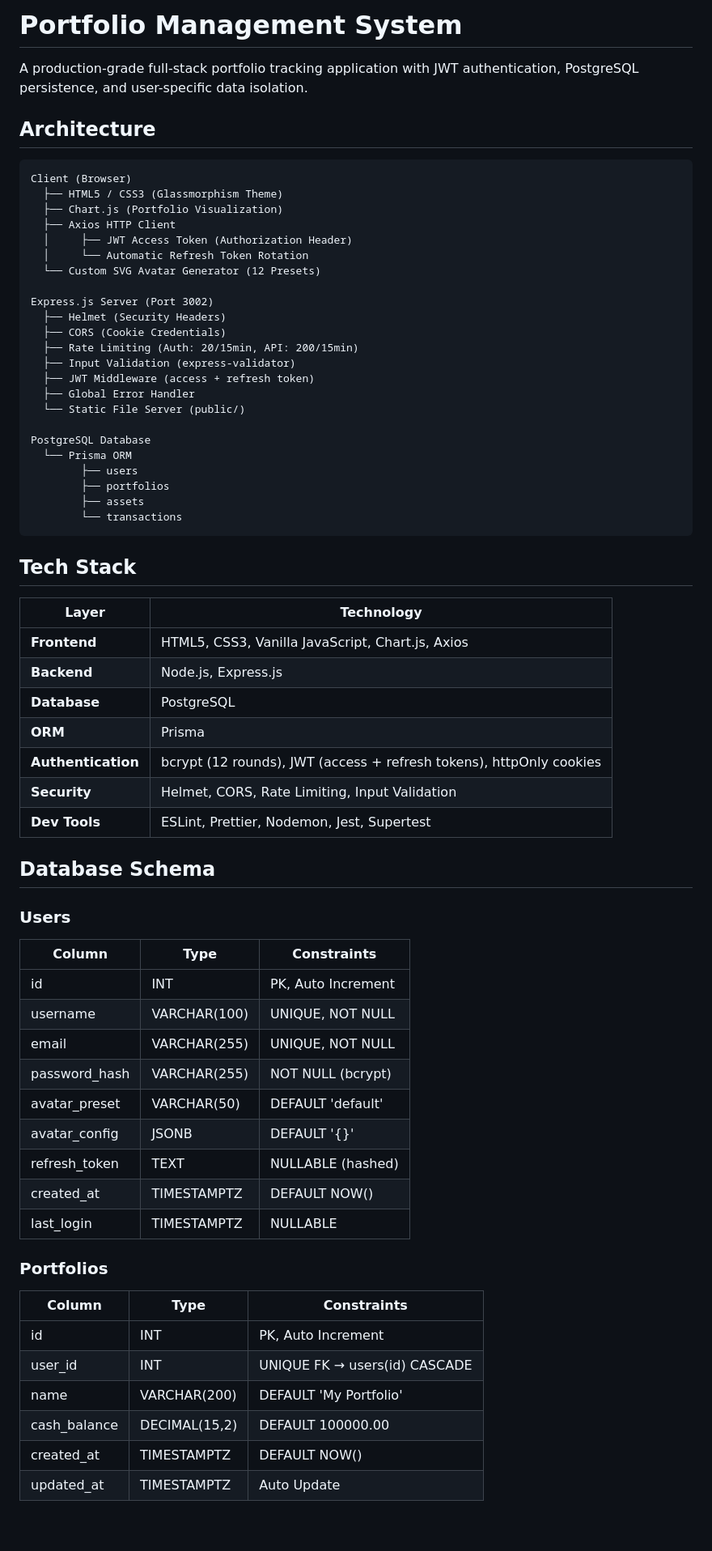
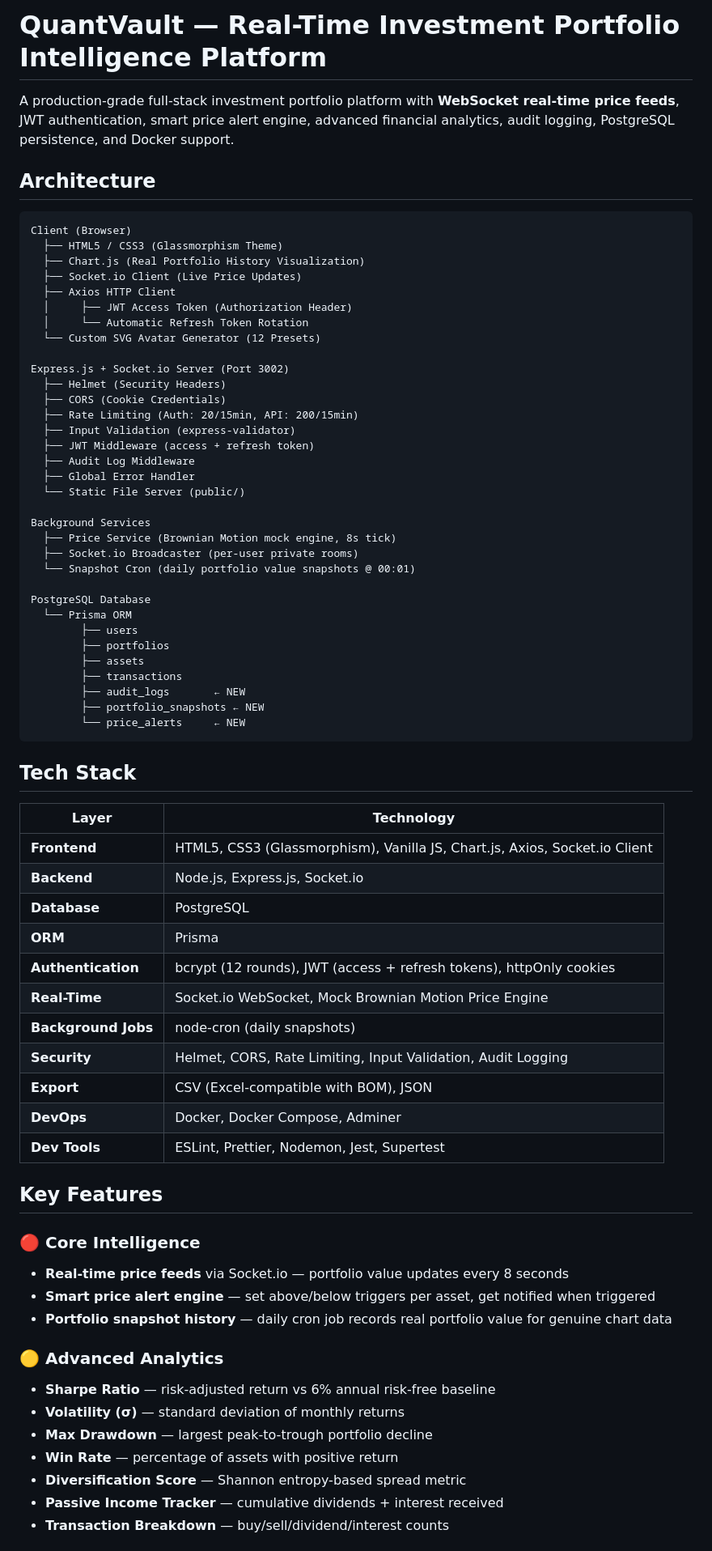
Before and after one commit to David-Antony/QuantVault-Real-Time-Investment-Portfolio-Intelligence-Platform, a Markdown page: README.md, the part around one of its changes. Shown at 81% size. Drawn GitHub-style; blank space fills up the shorter version.

Commit message:
Updated README datas

````diff
--- a/README.md
+++ b/README.md
@@ -1,69 +1,74 @@
-# Portfolio Management System
+# QuantVault — Real-Time Investment Portfolio Intelligence Platform
 
-A production-grade full-stack portfolio tracking application with JWT authentication, PostgreSQL persistence, and user-specific data isolation.
+A production-grade full-stack investment portfolio platform with **WebSocket real-time price feeds**, JWT authentication, smart price alert engine, advanced financial analytics, audit logging, PostgreSQL persistence, and Docker support.
 
 ## Architecture
 
 ```
 Client (Browser)
   ├── HTML5 / CSS3 (Glassmorphism Theme)
-  ├── Chart.js (Portfolio Visualization)
+  ├── Chart.js (Real Portfolio History Visualization)
+  ├── Socket.io Client (Live Price Updates)
   ├── Axios HTTP Client
   │     ├── JWT Access Token (Authorization Header)
   │     └── Automatic Refresh Token Rotation
   └── Custom SVG Avatar Generator (12 Presets)
 
-Express.js Server (Port 3002)
+Express.js + Socket.io Server (Port 3002)
   ├── Helmet (Security Headers)
   ├── CORS (Cookie Credentials)
   ├── Rate Limiting (Auth: 20/15min, API: 200/15min)
   ├── Input Validation (express-validator)
   ├── JWT Middleware (access + refresh token)
+  ├── Audit Log Middleware
   ├── Global Error Handler
   └── Static File Server (public/)
+
+Background Services
+  ├── Price Service (Brownian Motion mock engine, 8s tick)
+  ├── Socket.io Broadcaster (per-user private rooms)
+  └── Snapshot Cron (daily portfolio value snapshots @ 00:01)
 
 PostgreSQL Database
   └── Prisma ORM
         ├── users
         ├── portfolios
         ├── assets
-        └── transactions
+        ├── transactions
+        ├── audit_logs       ← NEW
+        ├── portfolio_snapshots ← NEW
+        └── price_alerts     ← NEW
 ```
 
 ## Tech Stack
 
 | Layer | Technology |
 |-------|-----------|
-| **Frontend** | HTML5, CSS3, Vanilla JavaScript, Chart.js, Axios |
-| **Backend** | Node.js, Express.js |
+| **Frontend** | HTML5, CSS3 (Glassmorphism), Vanilla JS, Chart.js, Axios, Socket.io Client |
+| **Backend** | Node.js, Express.js, Socket.io |
 | **Database** | PostgreSQL |
 | **ORM** | Prisma |
 | **Authentication** | bcrypt (12 rounds), JWT (access + refresh tokens), httpOnly cookies |
-| **Security** | Helmet, CORS, Rate Limiting, Input Validation |
+| **Real-Time** | Socket.io WebSocket, Mock Brownian Motion Price Engine |
+| **Background Jobs** | node-cron (daily snapshots) |
+| **Security** | Helmet, CORS, Rate Limiting, Input Validation, Audit Logging |
+| **Export** | CSV (Excel-compatible with BOM), JSON |
+| **DevOps** | Docker, Docker Compose, Adminer |
 | **Dev Tools** | ESLint, Prettier, Nodemon, Jest, Supertest |
 
-## Database Schema
+## Key Features
 
-### Users
-| Column | Type | Constraints |
-|--------|------|-------------|
-| id | INT | PK, Auto Increment |
-| username | VARCHAR(100) | UNIQUE, NOT NULL |
-| email | VARCHAR(255) | UNIQUE, NOT NULL |
-| password_hash | VARCHAR(255) | NOT NULL (bcrypt) |
-| avatar_preset | VARCHAR(50) | DEFAULT 'default' |
-| avatar_config | JSONB | DEFAULT '{}' |
-| refresh_token | TEXT | NULLABLE (hashed) |
-| created_at | TIMESTAMPTZ | DEFAULT NOW() |
-| last_login | TIMESTAMPTZ | NULLABLE |
+### 🔴 Core Intelligence
+- **Real-time price feeds** via Socket.io — portfolio value updates every 8 seconds
+- **Smart price alert engine** — set above/below triggers per asset, get notified when triggered
+- **Portfolio snapshot history** — daily cron job records real portfolio value for genuine chart data
 
-### Portfolios
-| Column | Type | Constraints |
-|--------|------|-------------|
-| id | INT | PK, Auto Increment |
-| user_id | INT | UNIQUE FK → users(id) CASCADE |
-| name | VARCHAR(200) | DEFAULT 'My Portfolio' |
-| cash_balance | DECIMAL(15,2) | DEFAULT 100000.00 |
-| created_at | TIMESTAMPTZ | DEFAULT NOW() |
-| updated_at | TIMESTAMPTZ | Auto Update |
+### 🟡 Advanced Analytics
+- **Sharpe Ratio** — risk-adjusted return vs 6% annual risk-free baseline
+- **Volatility (σ)** — standard deviation of monthly returns
+- **Max Drawdown** — largest peak-to-trough portfolio decline
+- **Win Rate** — percentage of assets with positive return
+- **Diversification Score** — Shannon entropy-based spread metric
+- **Passive Income Tracker** — cumulative dividends + interest received
+- **Transaction Breakdown** — buy/sell/dividend/interest counts
 
````
Also changed, not shown: other parts of README.md (+106 -125 lines).
